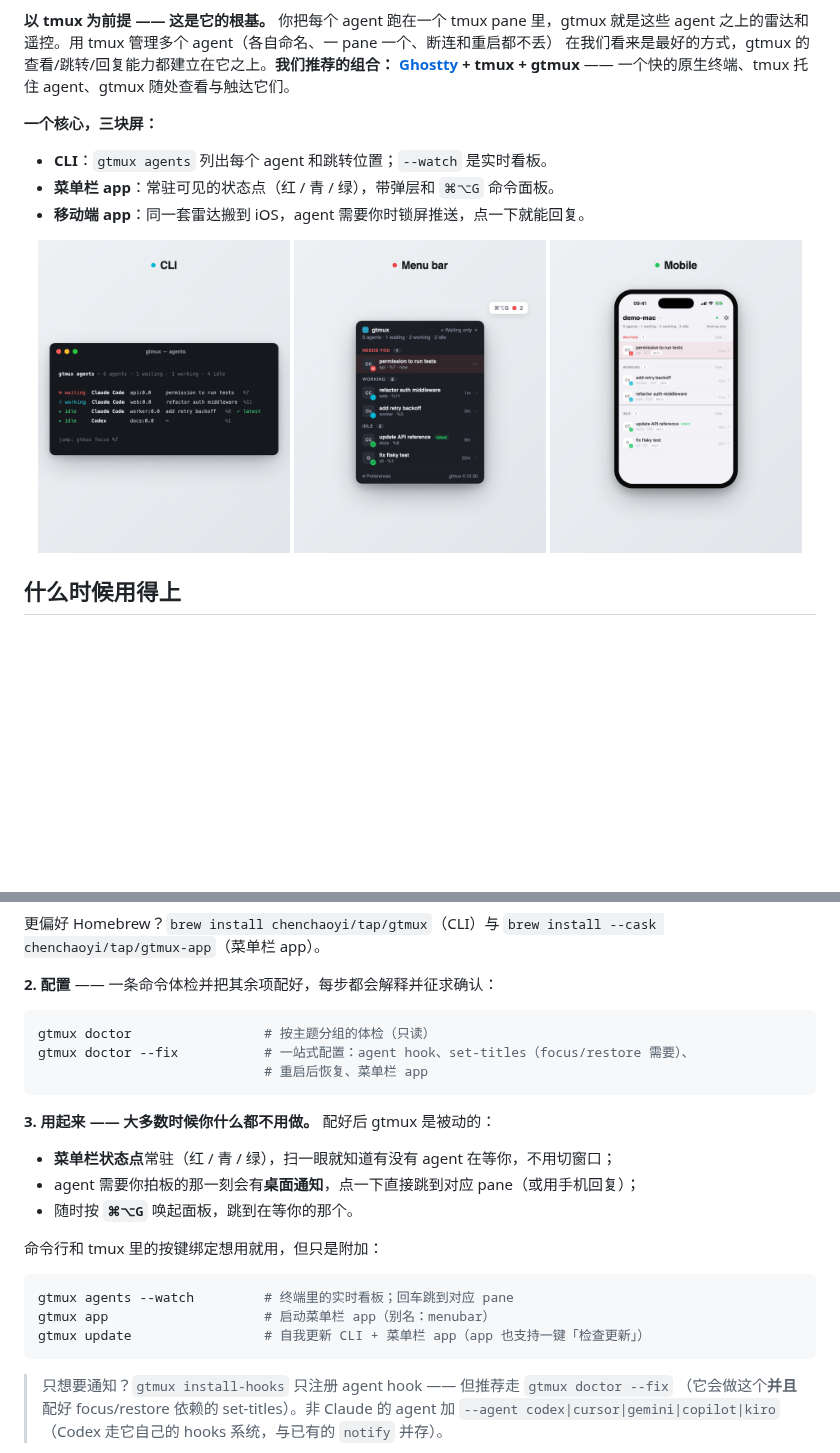
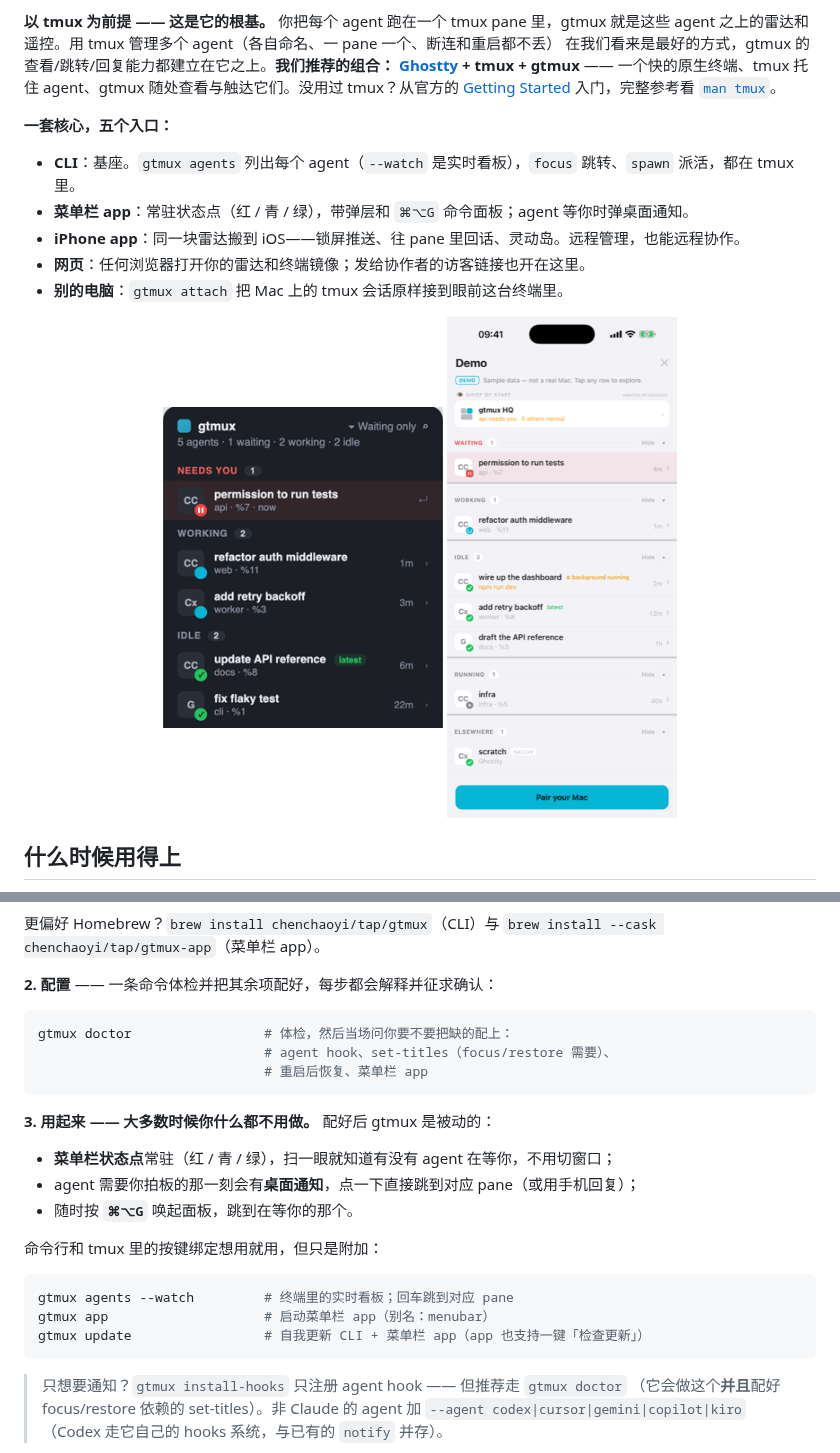
Before and after one commit to chenchaoyi/gtmux, a Markdown page: README.zh.md, 2 parts joined by grey strips. Rendered like a GitHub page; pictures changed too: docs/assets/surface-cli.png (deleted), docs/assets/surface-menubar.png, docs/assets/surface-mobile.png; blank space fills up the shorter version.

````diff
--- a/README.zh.md
+++ b/README.zh.md
@@ -30,18 +30,21 @@ tmux 之外运行的 agent**（只读）—— 可用 `gtmux adopt` 把它转入
 agent 之上的雷达和遥控。用 tmux 管理多个 agent（各自命名、一 pane 一个、断连和重启都不丢）
 在我们看来是最好的方式，gtmux 的查看/跳转/回复能力都建立在它之上。**我们推荐的组合：
 [Ghostty](https://ghostty.org) + tmux + gtmux** —— 一个快的原生终端、tmux 托住 agent、gtmux
-随处查看与触达它们。
+随处查看与触达它们。没用过 tmux？从官方的
+[Getting Started](https://github.com/tmux/tmux/wiki/Getting-Started) 入门，完整参考看
+[`man tmux`](https://man.openbsd.org/tmux)。
 
-**一个核心，三块屏：**
+**一套核心，五个入口：**
 
-- **CLI**：`gtmux agents` 列出每个 agent 和跳转位置；`--watch` 是实时看板。
-- **菜单栏 app**：常驻可见的状态点（红 / 青 / 绿），带弹层和 `⌘⌥G` 命令面板。
-- **移动端 app**：同一套雷达搬到 iOS，agent 需要你时锁屏推送，点一下就能回复。
+- **CLI**：基座。`gtmux agents` 列出每个 agent（`--watch` 是实时看板），`focus` 跳转、`spawn` 派活，都在 tmux 里。
+- **菜单栏 app**：常驻状态点（红 / 青 / 绿），带弹层和 `⌘⌥G` 命令面板；agent 等你时弹桌面通知。
+- **iPhone app**：同一块雷达搬到 iOS——锁屏推送、往 pane 里回话、灵动岛。远程管理，也能远程协作。
+- **网页**：任何浏览器打开你的雷达和终端镜像；发给协作者的访客链接也开在这里。
+- **别的电脑**：`gtmux attach` 把 Mac 上的 tmux 会话原样接到眼前这台终端里。
 
 <div align="center">
-<img src="docs/assets/surface-cli.png" width="252" alt="CLI —— gtmux agents" />
-<img src="docs/assets/surface-menubar.png" width="252" alt="菜单栏 app —— 弹层 + 状态点" />
-<img src="docs/assets/surface-mobile.png" width="252" alt="移动端 app —— iOS 上的 agent 雷达" />
+<img src="docs/assets/surface-menubar.png" width="280" alt="菜单栏 app —— 弹层 + 状态点" />
+<img src="docs/assets/surface-mobile.png" width="230" alt="移动端 app —— iOS 上的 agent 雷达" />
 </div>
 
 ## 什么时候用得上
@@ -103,8 +106,8 @@ curl -fsSL https://raw.githubusercontent.com/chenchaoyi/gtmux/main/install.sh |
 **2. 配置** —— 一条命令体检并把其余项配好，每步都会解释并征求确认：
 
 ```sh
-gtmux doctor                 # 按主题分组的体检（只读）
-gtmux doctor --fix           # 一站式配置：agent hook、set-titles（focus/restore 需要）、
+gtmux doctor                 # 体检，然后当场问你要不要把缺的配上：
+                             # agent hook、set-titles（focus/restore 需要）、
                              # 重启后恢复、菜单栏 app
 ```
 
@@ -122,7 +125,7 @@ gtmux app                    # 启动菜单栏 app（别名：menubar）
 gtmux update                 # 自我更新 CLI + 菜单栏 app（app 也支持一键「检查更新」）
 ```
 
-> 只想要通知？`gtmux install-hooks` 只注册 agent hook —— 但推荐走 `gtmux doctor --fix`
+> 只想要通知？`gtmux install-hooks` 只注册 agent hook —— 但推荐走 `gtmux doctor`
 > （它会做这个**并且**配好 focus/restore 依赖的 set-titles）。非 Claude 的 agent 加
 > `--agent codex|cursor|gemini|copilot|kiro`（Codex 走它自己的 hooks 系统，与已有的
 > `notify` 并存）。
````
Also changed, not shown: README.md (+15 -11 lines).
